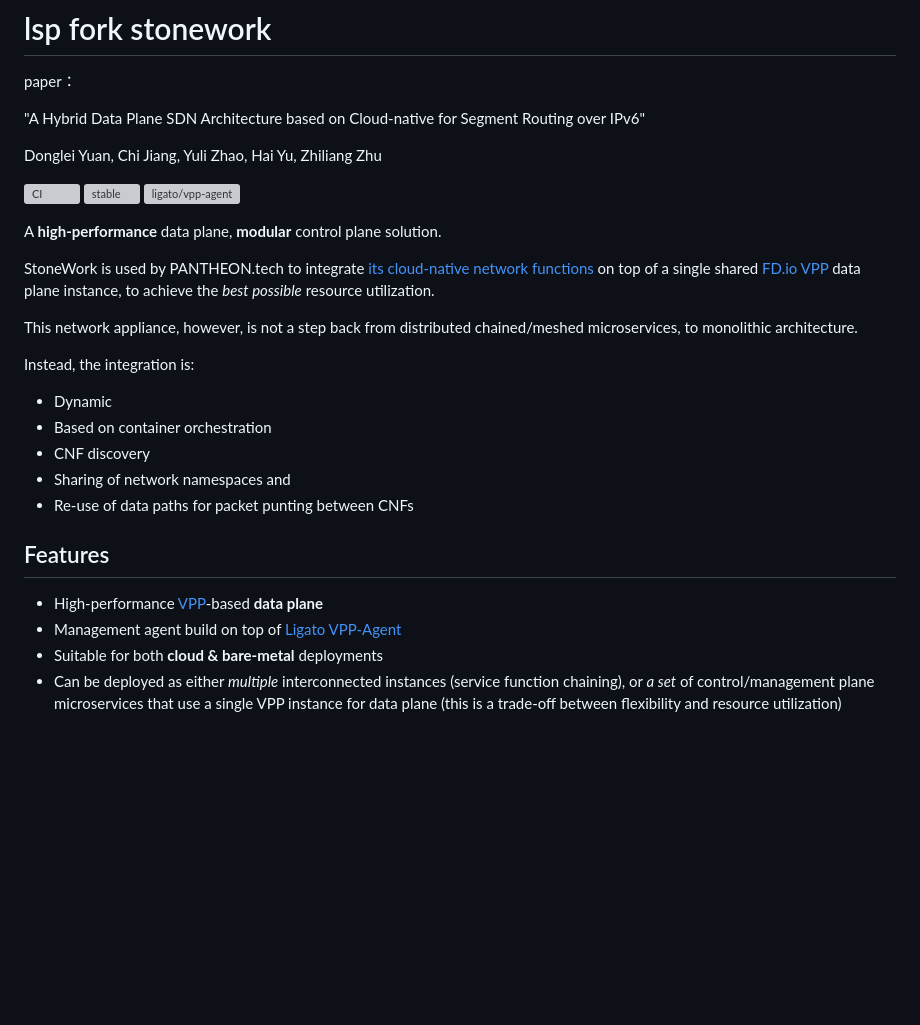
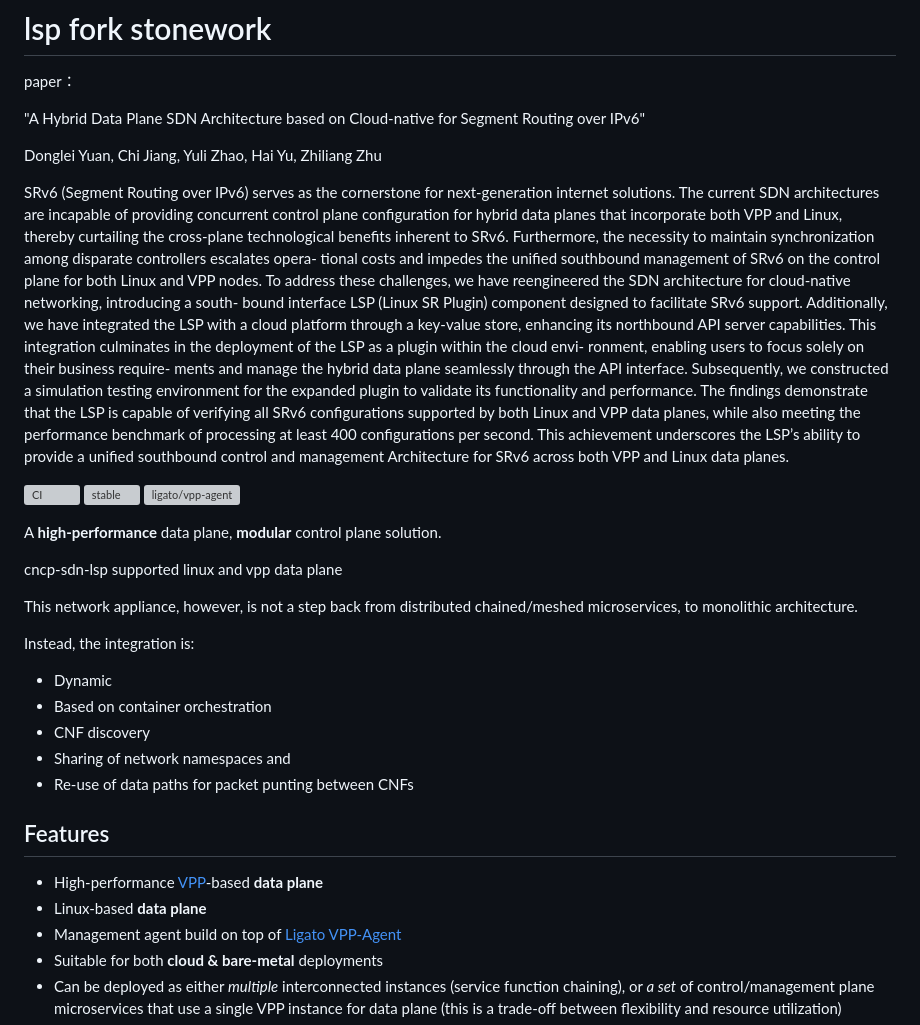
Before and after one commit to ydl-super/cncp-sdn-lsp, a Markdown page: README.md, the part around the change. Drawn GitHub-style; blank space fills up the shorter version; grey boxes are pictures that could not be loaded.

```diff
--- a/README.md
+++ b/README.md
@@ -4,6 +4,34 @@ paper：
 "A Hybrid Data Plane SDN Architecture based on Cloud-native for Segment Routing over IPv6"
 
 Donglei Yuan, Chi Jiang, Yuli Zhao, Hai Yu, Zhiliang Zhu
+
+SRv6 (Segment Routing over IPv6) serves as the
+cornerstone for next-generation internet solutions. The current
+SDN architectures are incapable of providing concurrent control
+plane configuration for hybrid data planes that incorporate both
+VPP and Linux, thereby curtailing the cross-plane technological
+benefits inherent to SRv6. Furthermore, the necessity to maintain
+synchronization among disparate controllers escalates opera-
+tional costs and impedes the unified southbound management
+of SRv6 on the control plane for both Linux and VPP nodes.
+To address these challenges, we have reengineered the SDN
+architecture for cloud-native networking, introducing a south-
+bound interface LSP (Linux SR Plugin) component designed to
+facilitate SRv6 support. Additionally, we have integrated the LSP
+with a cloud platform through a key-value store, enhancing its
+northbound API server capabilities. This integration culminates
+in the deployment of the LSP as a plugin within the cloud envi-
+ronment, enabling users to focus solely on their business require-
+ments and manage the hybrid data plane seamlessly through the
+API interface. Subsequently, we constructed a simulation testing
+environment for the expanded plugin to validate its functionality
+and performance. The findings demonstrate that the LSP is
+capable of verifying all SRv6 configurations supported by both
+Linux and VPP data planes, while also meeting the performance
+benchmark of processing at least 400 configurations per second.
+This achievement underscores the LSP’s ability to provide a
+unified southbound control and management Architecture for
+SRv6 across both VPP and Linux data planes.
 
 
 
@@ -14,9 +42,7 @@ Donglei Yuan, Chi Jiang, Yuli Zhao, Hai Yu, Zhiliang Zhu
 
 A **high-performance** data plane, **modular** control plane solution.
 
-StoneWork is used by PANTHEON.tech to integrate [its cloud-native network functions][cdnf-io] on top of a single shared
-[FD.io VPP][VPP] data plane instance, to achieve the *best possible* resource
-utilization.
+cncp-sdn-lsp supported linux and vpp data plane
 
 This network appliance, however, is not a step back from distributed chained/meshed microservices, to monolithic architecture.
 
@@ -30,6 +56,7 @@ Instead, the integration is:
 ## Features
 
 * High-performance [VPP][VPP]-based **data plane**
+* Linux-based **data plane**
 * Management agent build on top of [Ligato VPP-Agent][ligato-vpp-agent]
 * Suitable for both **cloud & bare-metal** deployments
 * Can be deployed as either *multiple* interconnected instances (service function
```
